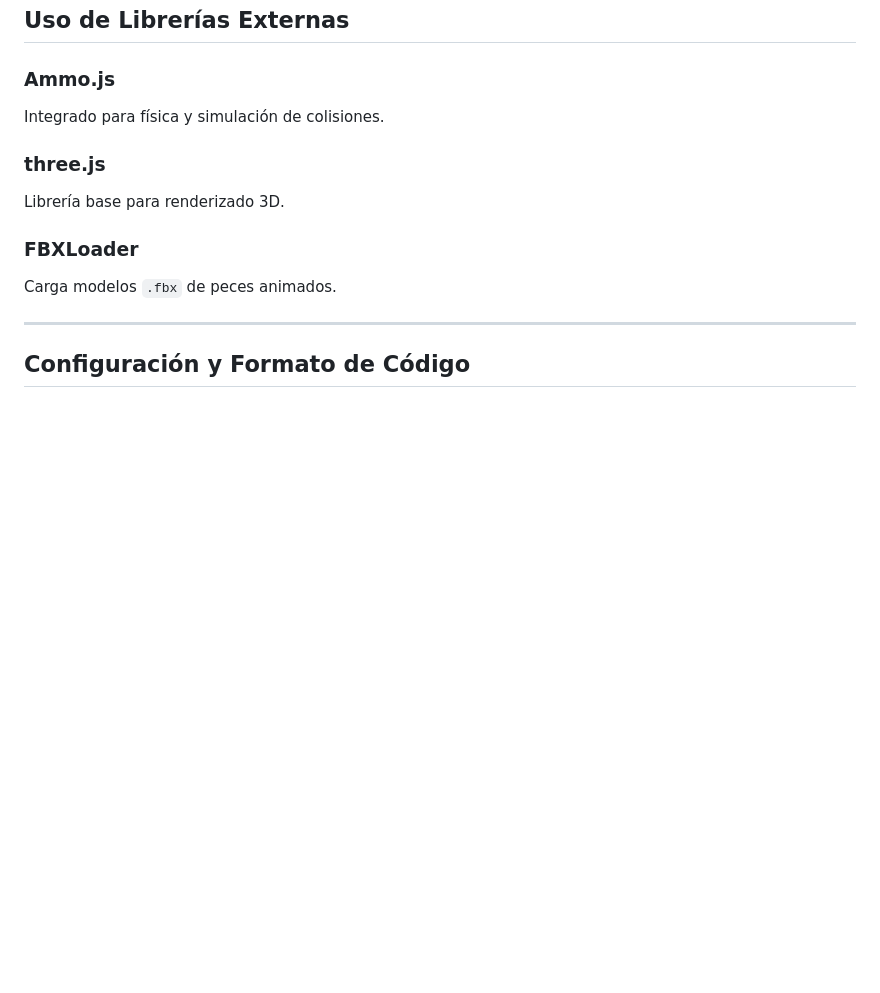
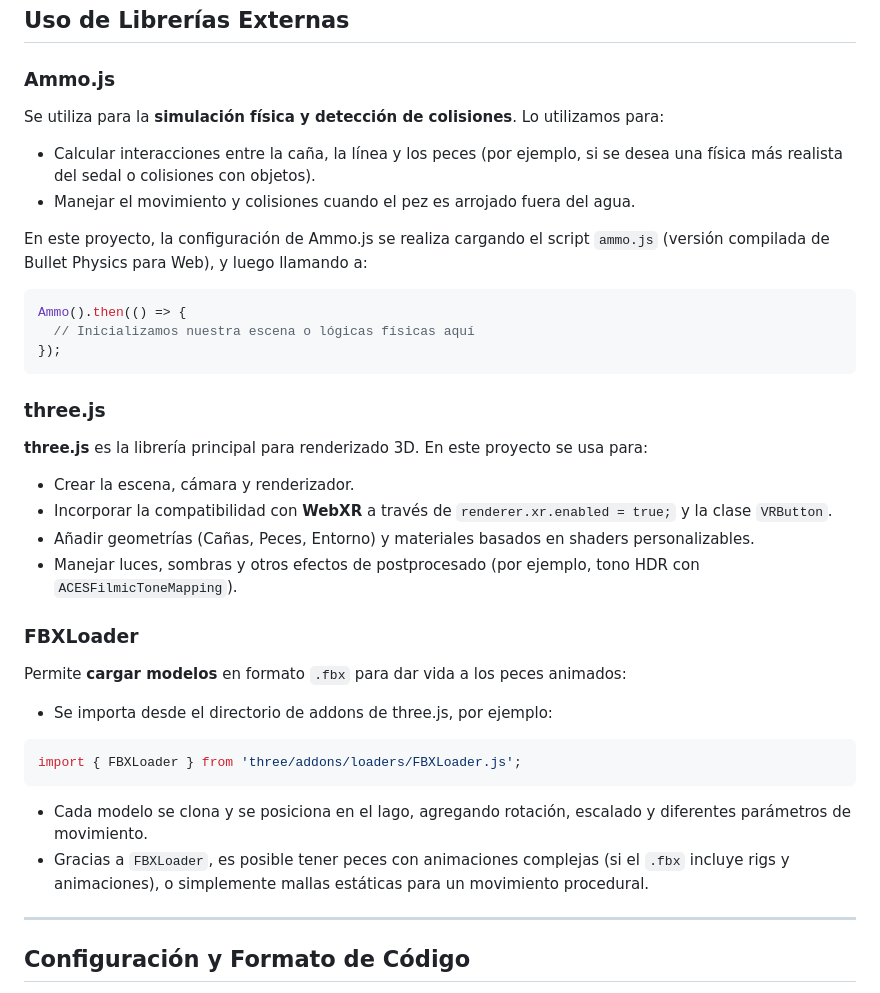
Before and after one commit to gitfrandu4/igproject, a Markdown page: README.md, the part around the change. Drawn GitHub-style; blank space fills up the shorter version.

Commit message:
update redme.md

````diff
--- a/README.md
+++ b/README.md
@@ -326,15 +326,39 @@ Cada módulo está diseñado siguiendo principios de programación orientada a o
 
 ### Ammo.js
 
-Integrado para física y simulación de colisiones.
+Se utiliza para la **simulación física y detección de colisiones**. Lo utilizamos para:
+- Calcular interacciones entre la caña, la línea y los peces (por ejemplo, si se desea una física más realista del sedal o colisiones con objetos).
+- Manejar el movimiento y colisiones cuando el pez es arrojado fuera del agua.
+
+En este proyecto, la configuración de Ammo.js se realiza cargando el script `ammo.js` (versión compilada de Bullet Physics para Web), y luego llamando a:
+
+```js
+Ammo().then(() => {
+  // Inicializamos nuestra escena o lógicas físicas aquí
+});
+```
 
 ### three.js
 
-Librería base para renderizado 3D.
+**three.js** es la librería principal para renderizado 3D. En este proyecto se usa para:
+
+- Crear la escena, cámara y renderizador.
+- Incorporar la compatibilidad con **WebXR** a través de `renderer.xr.enabled = true;` y la clase `VRButton`.
+- Añadir geometrías (Cañas, Peces, Entorno) y materiales basados en shaders personalizables.
+- Manejar luces, sombras y otros efectos de postprocesado (por ejemplo, tono HDR con `ACESFilmicToneMapping`).
 
 ### FBXLoader
 
-Carga modelos `.fbx` de peces animados.
+Permite **cargar modelos** en formato `.fbx` para dar vida a los peces animados:
+
+- Se importa desde el directorio de addons de three.js, por ejemplo:
+
+```js
+import { FBXLoader } from 'three/addons/loaders/FBXLoader.js';
+```
+
+- Cada modelo se clona y se posiciona en el lago, agregando rotación, escalado y diferentes parámetros de movimiento.
+- Gracias a `FBXLoader`, es posible tener peces con animaciones complejas (si el `.fbx` incluye rigs y animaciones), o simplemente mallas estáticas para un movimiento procedural.
 
 ---
 
````
